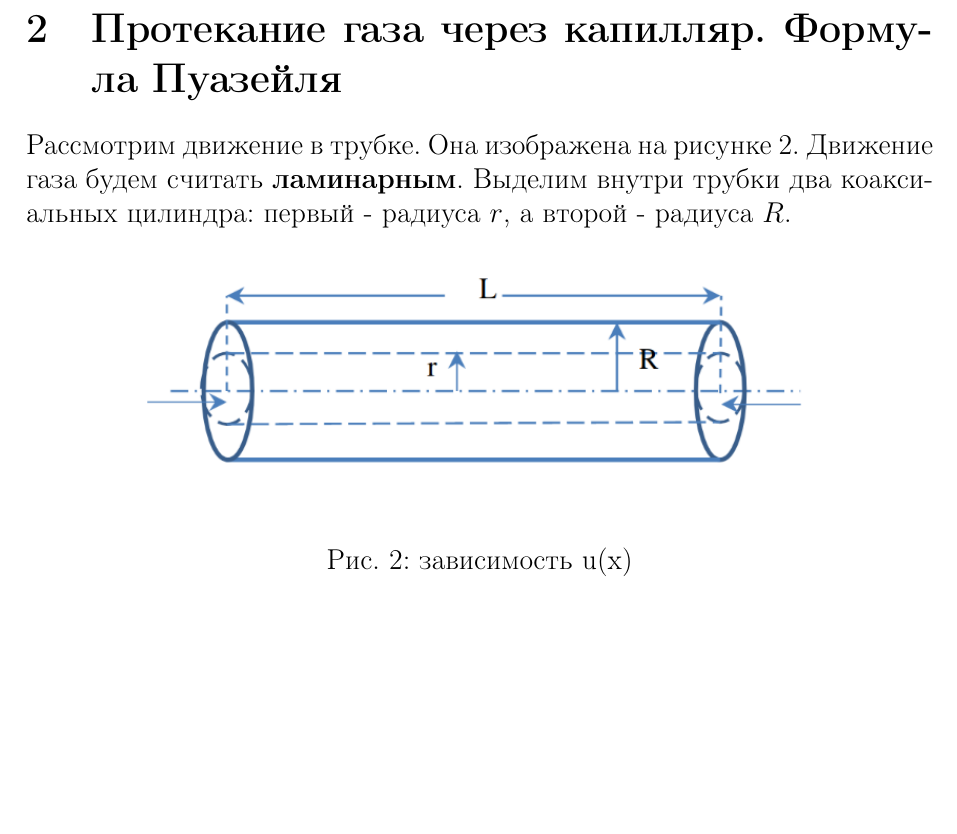
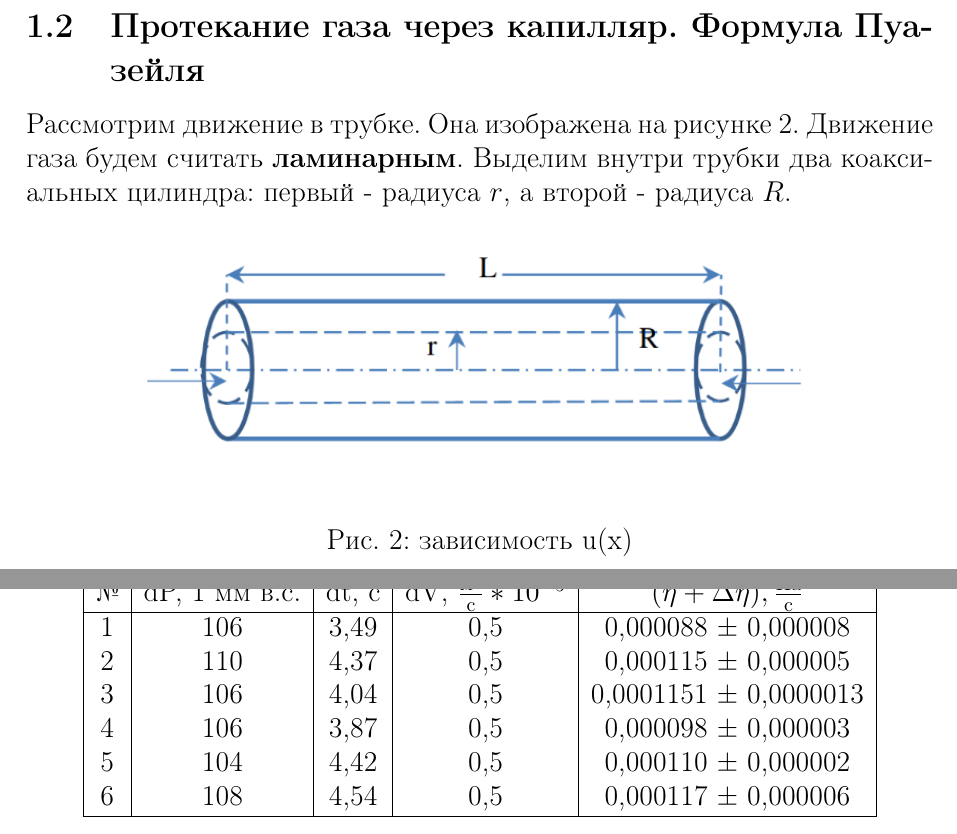
Before and after one commit to NevssZeppeli/LaTeX_files, a LaTeX document (1-1/document.tex): part of page 4 of 5 before the commit and two parts of pages 4 and 6 of 6 after it, the two joined at a grey line, cut so that both start at the same text, the shorter picture padded with empty space. Compiled offline with pdfLaTeX.

Commit message:
minor update

```diff
--- a/1-1/document.tex
+++ b/1-1/document.tex
@@ -9,6 +9,7 @@
 \usepackage{graphicx}
 \usepackage{geometry}
 \usepackage{amsmath}
+\usepackage[table]{xcolor}
 
 \geometry{verbose, a4paper, tmargin=2cm, bmargin=2cm, lmargin=3cm, rmargin=2cm}
 \author{Vysotsky Maxim}
@@ -150,4 +151,29 @@ Q = \pi\frac{P_1 - P_2}{8L\eta}R^4
 \eta = \pi\frac{(P_1-P_2)\Delta t}{8L\Delta V}R^4
 \end{equation}
 
+\newpage
+\section{Ход эксперимента}
+
+\begin{center}
+	\begin{tabular}{|c|c|c|c|c|}
+		\hline
+
+		№&dP, 1 мм в.с.&dt, c&dV, $\frac{м^3}{с}*10^{-5}$&$(\eta +\Delta\eta), \frac{Па}{с}$\\
+		\hline
+		1& 106 & 3,49 & 0,5 & 0,000088 ± 0,000008
+		\\
+		2& 110 & 4,37 & 0,5 & 0,000115 ± 0,000005
+		\\
+		3& 106 & 4,04 & 0,5 & 0,0001151 ± 0,0000013
+		\\
+		4& 106 & 3,87 & 0,5 & 0,000098 ± 0,000003
+		\\
+		5& 104 & 4,42 & 0,5 & 0,000110 ± 0,000002
+		\\
+		6& 108 & 4,54 & 0,5 & 0,000117 ± 0,000006
+		\\
+		\hline
+	\end{tabular}
+\end{center}
+
 \end{document}
```
Also changed, not shown: 1-1/document.pdf, 1-1/document.tex (6 more changed lines), 3 other files.
